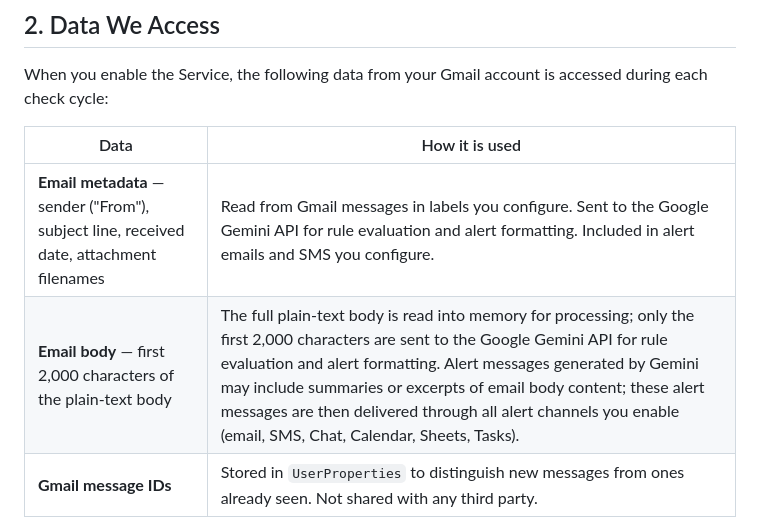
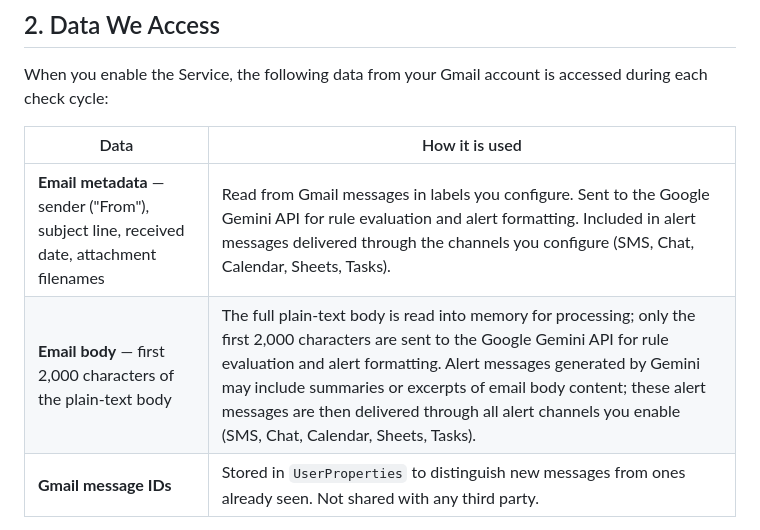
Before and after one commit to StephenRJohns/email_sentinel, a Markdown page: PRIVACY.md, the part around the change. Drawn GitHub-style.

Commit message:
Fix remaining email alert references in Privacy Policy Section 2
Two lingering mentions of email as an alert channel survived the earlier
cleanup. Email alerting was removed; gmail.send scope is not in manifest.

```diff
--- a/PRIVACY.md
+++ b/PRIVACY.md
@@ -18,8 +18,8 @@ When you enable the Service, the following data from your Gmail account is acces
 
 | Data | How it is used |
 |---|---|
-| **Email metadata** — sender ("From"), subject line, received date, attachment filenames | Read from Gmail messages in labels you configure. Sent to the Google Gemini API for rule evaluation and alert formatting. Included in alert emails and SMS you configure. |
-| **Email body** — first 2,000 characters of the plain-text body | The full plain-text body is read into memory for processing; only the first 2,000 characters are sent to the Google Gemini API for rule evaluation and alert formatting. Alert messages generated by Gemini may include summaries or excerpts of email body content; these alert messages are then delivered through all alert channels you enable (email, SMS, Chat, Calendar, Sheets, Tasks). |
+| **Email metadata** — sender ("From"), subject line, received date, attachment filenames | Read from Gmail messages in labels you configure. Sent to the Google Gemini API for rule evaluation and alert formatting. Included in alert messages delivered through the channels you configure (SMS, Chat, Calendar, Sheets, Tasks). |
+| **Email body** — first 2,000 characters of the plain-text body | The full plain-text body is read into memory for processing; only the first 2,000 characters are sent to the Google Gemini API for rule evaluation and alert formatting. Alert messages generated by Gemini may include summaries or excerpts of email body content; these alert messages are then delivered through all alert channels you enable (SMS, Chat, Calendar, Sheets, Tasks). |
 | **Gmail message IDs** | Stored in `UserProperties` to distinguish new messages from ones already seen. Not shared with any third party. |
 
 The Service does **not** read or transmit:
```
